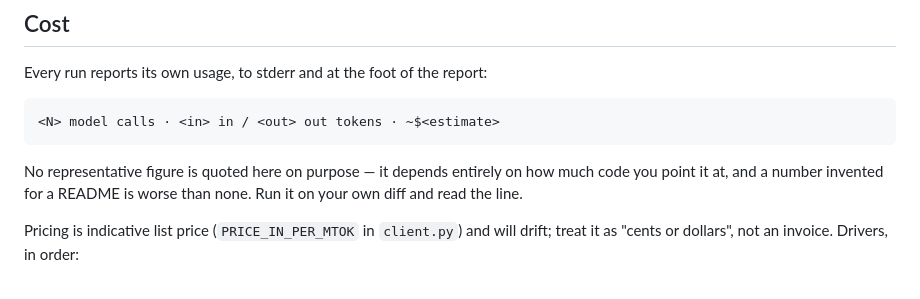
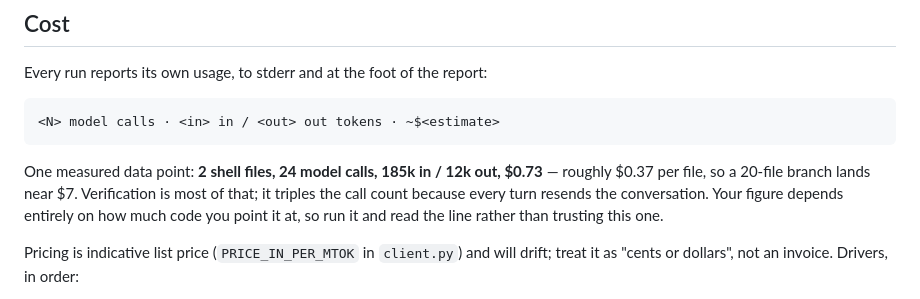
Before and after one commit to lciacci/arbiter, a Markdown page: README.md, the part around the change. Drawn GitHub-style.

````diff
--- a/README.md
+++ b/README.md
@@ -126,9 +126,11 @@ Every run reports its own usage, to stderr and at the foot of the report:
 <N> model calls · <in> in / <out> out tokens · ~$<estimate>
 ```
 
-No representative figure is quoted here on purpose — it depends entirely on how
-much code you point it at, and a number invented for a README is worse than none.
-Run it on your own diff and read the line.
+One measured data point: **2 shell files, 24 model calls, 185k in / 12k out,
+$0.73** — roughly $0.37 per file, so a 20-file branch lands near $7. Verification
+is most of that; it triples the call count because every turn resends the
+conversation. Your figure depends entirely on how much code you point it at, so
+run it and read the line rather than trusting this one.
 
 Pricing is indicative list price (`PRICE_IN_PER_MTOK` in `client.py`) and will
 drift; treat it as "cents or dollars", not an invoice. Drivers, in order:
````
Also changed, not shown: docs/STATE.md (+28 -6 lines).
